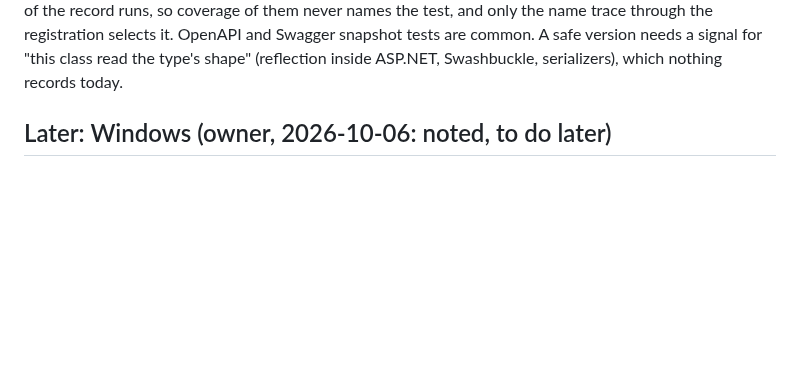
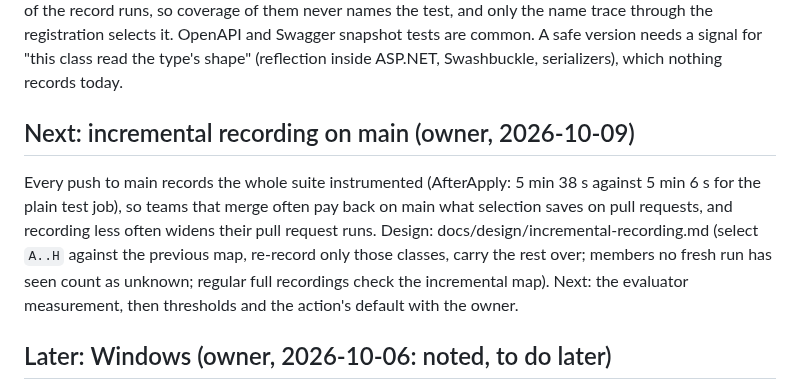
Before and after one commit to selcukgural/TestDetta, a Markdown page: docs/backlog.md, the part around the change. Drawn GitHub-style; blank space fills up the shorter version.

```diff
--- a/docs/backlog.md
+++ b/docs/backlog.md
@@ -27,6 +27,16 @@ reflection: no constructor or accessor of the record runs, so coverage of them n
 and only the name trace through the registration selects it. OpenAPI and Swagger snapshot tests are
 common. A safe version needs a signal for "this class read the type's shape" (reflection inside
 ASP.NET, Swashbuckle, serializers), which nothing records today.
+
+## Next: incremental recording on main (owner, 2026-10-09)
+
+Every push to main records the whole suite instrumented (AfterApply: 5 min 38 s against 5 min 6 s for
+the plain test job), so teams that merge often pay back on main what selection saves on pull
+requests, and recording less often widens their pull request runs. Design:
+docs/design/incremental-recording.md (select `A..H` against the previous map, re-record only those
+classes, carry the rest over; members no fresh run has seen count as unknown; regular full recordings
+check the incremental map). Next: the evaluator measurement, then thresholds and the action's default
+with the owner.
 
 ## Later: Windows (owner, 2026-10-06: noted, to do later)
 
```
Also changed, not shown: docs/design/incremental-recording.md (added, +201 -0 lines).
